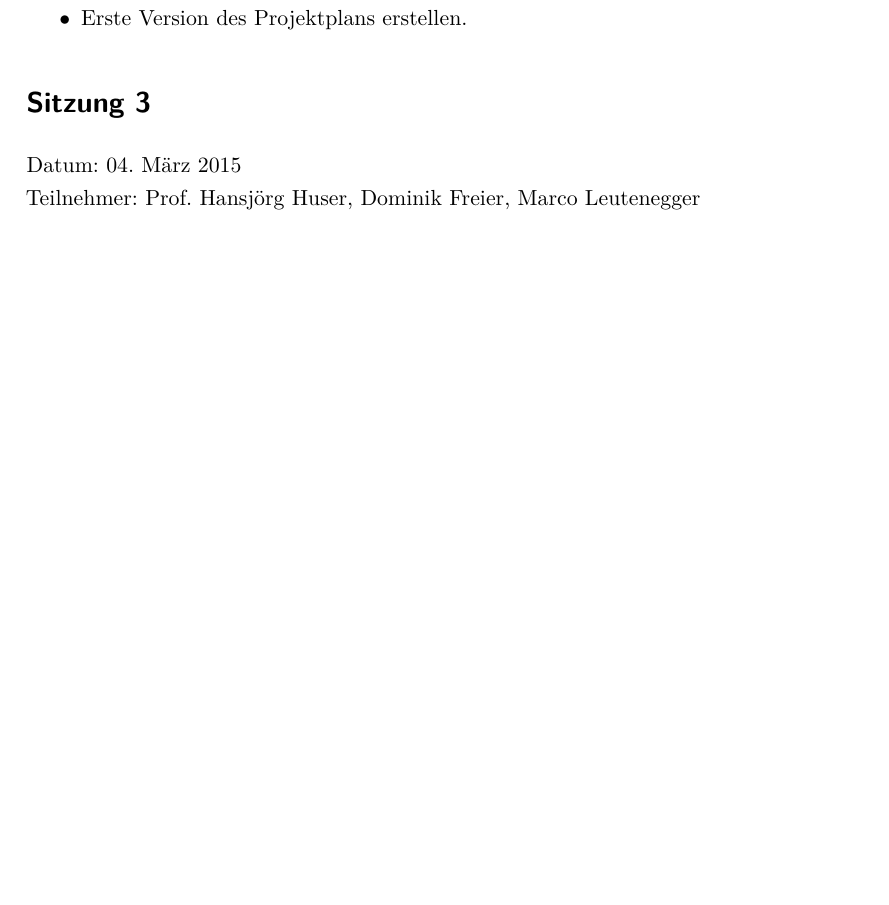
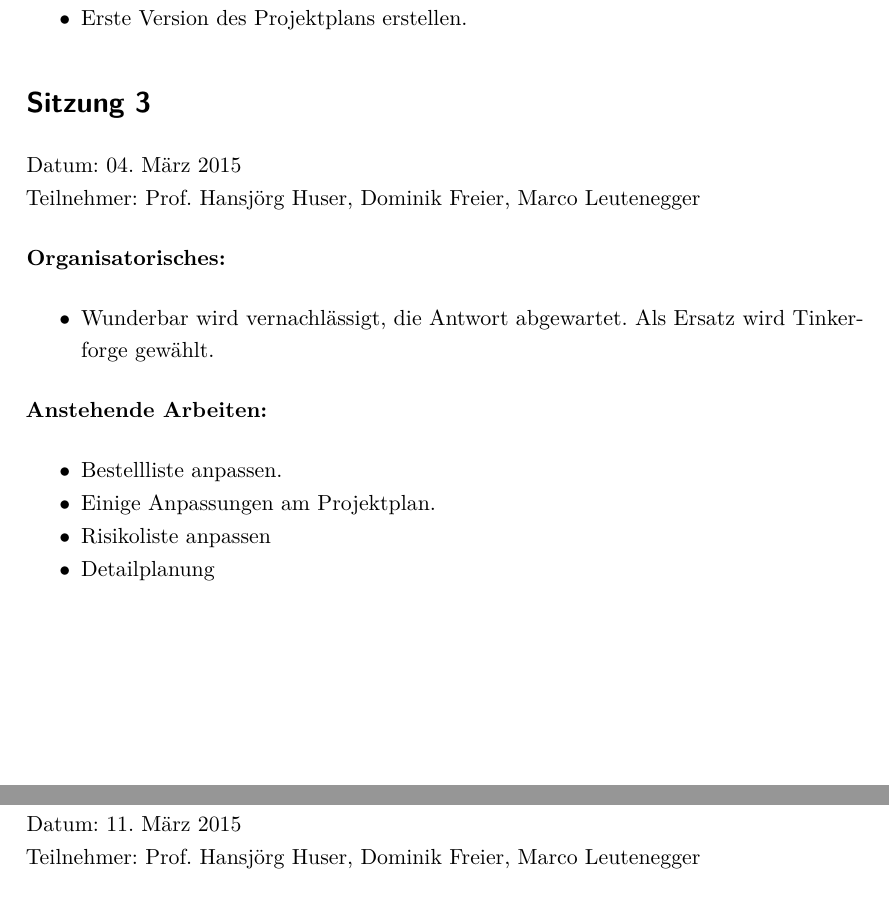
Before and after one commit to greekins/baIOT_TeX, a LaTeX thesis (index.tex, which reads appendix/journal.tex): part of page 23 of 24 before the commit and two parts of pages 23 and 24 of 25 after it, the two joined at a grey line, cut so that both start at the same text, the shorter picture padded with empty space. The pictures show the PDF file index.pdf that the author committed with the source.

Commit message:
- project plan update - journal update

```diff
--- a/appendix/journal.tex
+++ b/appendix/journal.tex
@@ -50,5 +50,22 @@ Datum: 04. März 2015 \\
 Teilnehmer: Prof. Hansjörg Huser, Dominik Freier, Marco Leutenegger
 
 \textbf{Organisatorisches:}
+\begin{itemize}
+	\item Wunderbar wird vernachlässigt, die Antwort abgewartet. Als Ersatz wird Tinkerforge gewählt.
+\end{itemize}
 
 \textbf{Anstehende Arbeiten:}
+\begin{itemize}
+	\item Bestellliste anpassen.
+	\item Einige Anpassungen am Projektplan.
+	\item Risikoliste anpassen
+	\item Detailplanung
+\end{itemize}
+
+\section*{Sitzung 4}
+Datum: 11. März 2015 \\
+Teilnehmer: Prof. Hansjörg Huser, Dominik Freier, Marco Leutenegger
+
+\textbf{Organisatorisches:}
+
+\textbf{Anstehende Arbeiten:}
```
Also changed, not shown: appendix/projectplan.tex (+1 -1 lines), index.pdf.
